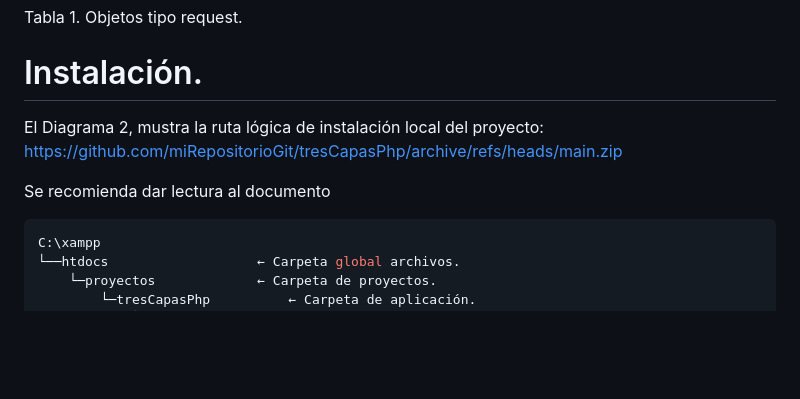
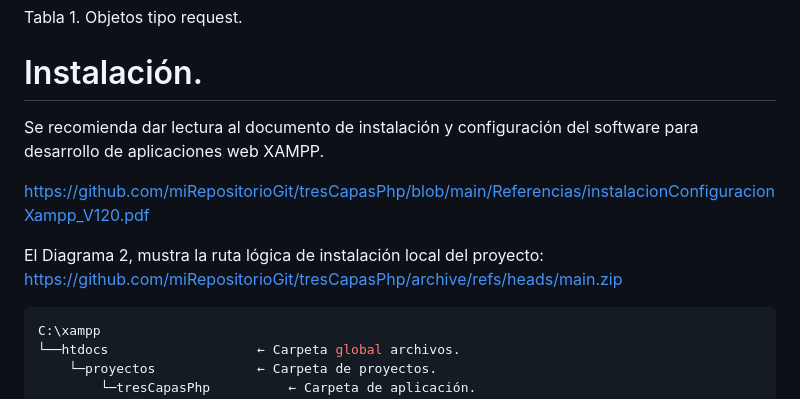
Before and after one commit to rflopezgo/tresCapasPhp, a Markdown page: README.md, the part around the change. Drawn GitHub-style; blank space fills up the shorter version.

Commit message:
adjunto archivos soporte

````diff
--- a/README.md
+++ b/README.md
@@ -58,10 +58,14 @@ Tabla 1. Objetos tipo request.
 
 # Instalación.
 
+Se recomienda dar lectura al documento de instalación y configuración del software para desarrollo de aplicaciones web
+XAMPP.
+
+https://github.com/miRepositorioGit/tresCapasPhp/blob/main/Referencias/instalacionConfiguracionXampp_V120.pdf
+
 El Diagrama 2, mustra la ruta lógica de instalación local del proyecto:
 https://github.com/miRepositorioGit/tresCapasPhp/archive/refs/heads/main.zip
 
-Se recomienda dar lectura al documento
 
 ```bash
 C:\xampp
````
